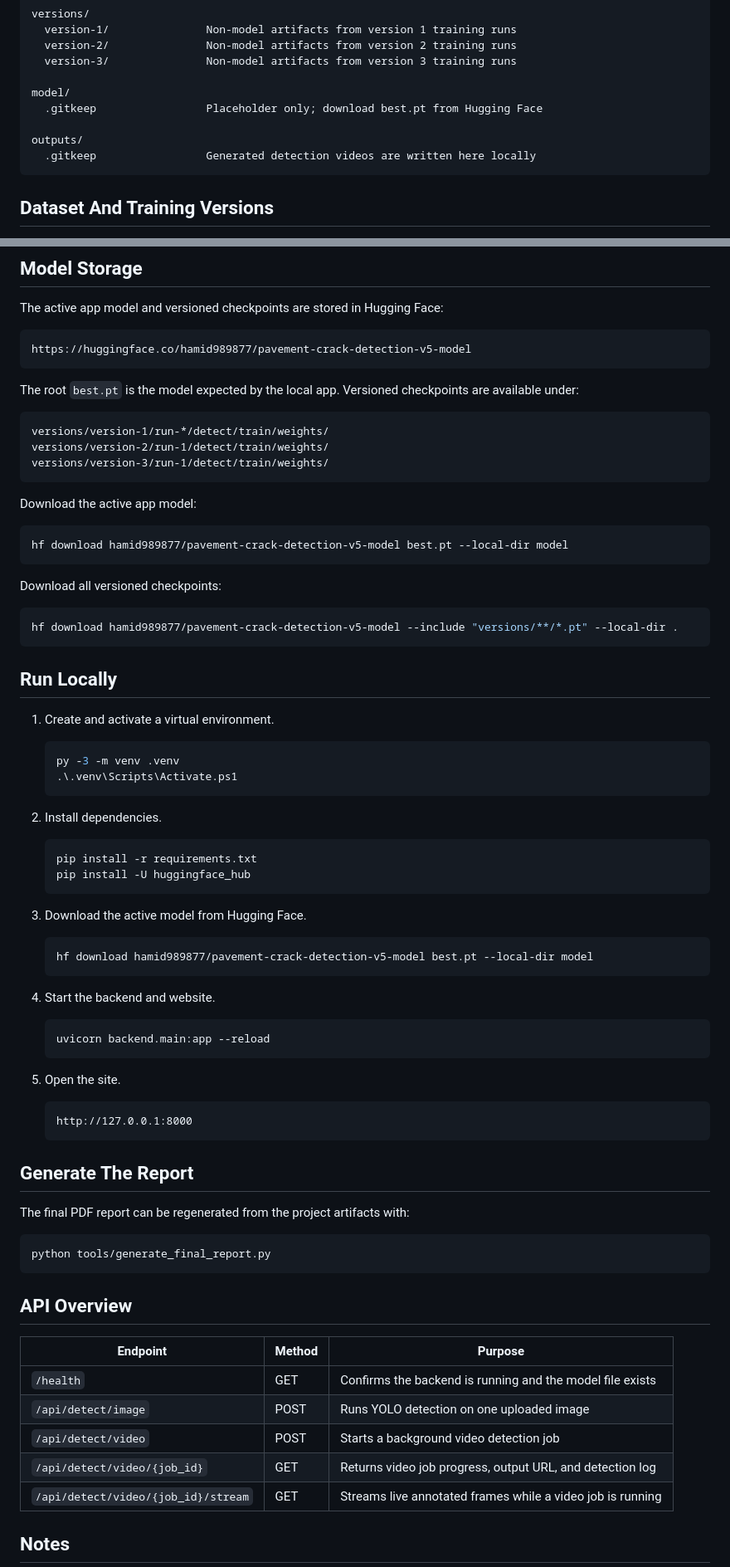
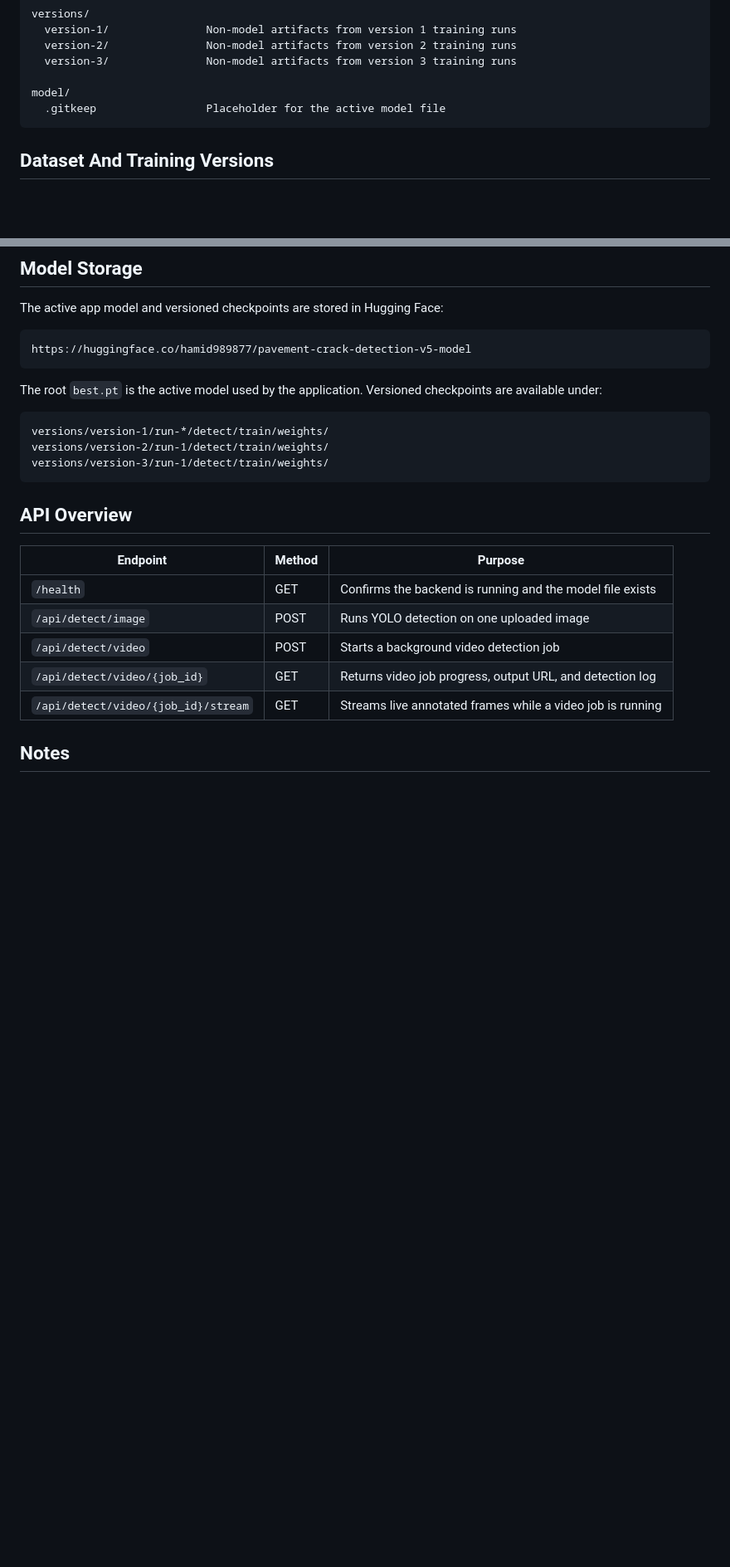
Before and after one commit to hamid989877/pavement-crack-detection-v5, a Markdown page: README.md, 2 parts joined by grey strips. Shown at 83% size. Drawn GitHub-style; blank space fills up the shorter version.

Commit message:
Remove local setup details from README

````diff
--- a/README.md
+++ b/README.md
@@ -63,10 +63,7 @@ versions/
   version-3/               Non-model artifacts from version 3 training runs
 
 model/
-  .gitkeep                 Placeholder only; download best.pt from Hugging Face
-
-outputs/
-  .gitkeep                 Generated detection videos are written here locally
+  .gitkeep                 Placeholder for the active model file
 ```
 
 ## Dataset And Training Versions
@@ -100,66 +97,12 @@ The active app model and versioned checkpoints are stored in Hugging Face:
 https://huggingface.co/hamid989877/pavement-crack-detection-v5-model
 ```
 
-The root `best.pt` is the model expected by the local app. Versioned checkpoints are available under:
+The root `best.pt` is the active model used by the application. Versioned checkpoints are available under:
 
 ```text
 versions/version-1/run-*/detect/train/weights/
 versions/version-2/run-1/detect/train/weights/
 versions/version-3/run-1/detect/train/weights/
-```
-
-Download the active app model:
-
-```powershell
-hf download hamid989877/pavement-crack-detection-v5-model best.pt --local-dir model
-```
-
-Download all versioned checkpoints:
-
-```powershell
-hf download hamid989877/pavement-crack-detection-v5-model --include "versions/**/*.pt" --local-dir .
-```
-
-## Run Locally
-
-1. Create and activate a virtual environment.
-
-   ```powershell
-   py -3 -m venv .venv
-   .\.venv\Scripts\Activate.ps1
-   ```
-
-2. Install dependencies.
-
-   ```powershell
-   pip install -r requirements.txt
-   pip install -U huggingface_hub
-   ```
-
-3. Download the active model from Hugging Face.
-
-   ```powershell
-   hf download hamid989877/pavement-crack-detection-v5-model best.pt --local-dir model
-   ```
-
-4. Start the backend and website.
-
-   ```powershell
-   uvicorn backend.main:app --reload
-   ```
-
-5. Open the site.
-
-   ```text
-   http://127.0.0.1:8000
-   ```
-
-## Generate The Report
-
-The final PDF report can be regenerated from the project artifacts with:
-
-```powershell
-python tools/generate_final_report.py
 ```
 
 ## API Overview
````
Also changed, not shown: other parts of README.md (+1 -2 lines).
